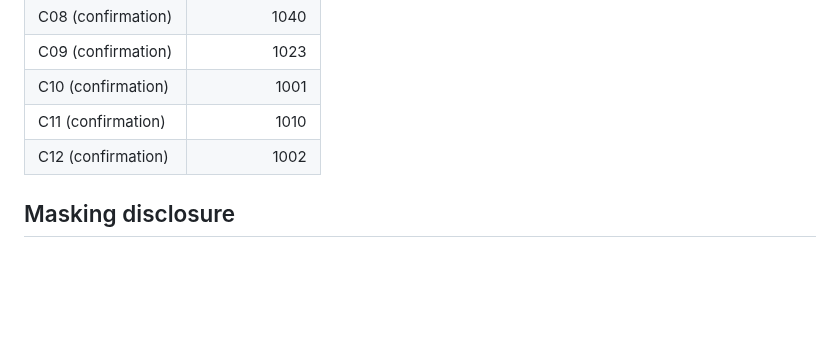
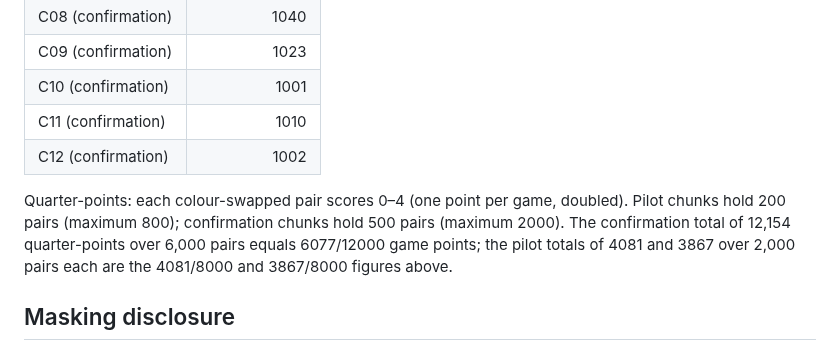
Before and after one commit to chris-moreton/rusty-rival, a Markdown page: docs/releases/v1.0.78.md, the part around the change. GitHub-like rendering; blank space fills up the shorter version.

Commit message:
Clarify quarter-point units in v1.0.78 evidence

```diff
--- a/docs/releases/v1.0.78.md
+++ b/docs/releases/v1.0.78.md
@@ -49,6 +49,8 @@ Independent confirmation: 12,000 games / 6,000 colour-swapped pairs at 10+0.1, T
 | C11 (confirmation) | 1010 |
 | C12 (confirmation) | 1002 |
 
+Quarter-points: each colour-swapped pair scores 0–4 (one point per game, doubled). Pilot chunks hold 200 pairs (maximum 800); confirmation chunks hold 500 pairs (maximum 2000). The confirmation total of 12,154 quarter-points over 6,000 pairs equals 6077/12000 game points; the pilot totals of 4081 and 3867 over 2,000 pairs each are the 4081/8000 and 3867/8000 figures above.
+
 ## Masking disclosure
 
 Carried forward: before the window-2 audit the auditor's key-shape dump of C01/config.json printed that chunk's fastchess stats block to the auditor's terminal; values were not recorded, used or quoted; no other outcome field was read before the stage completed. Disclosed in window-2-audit-2.json, window-2-binding-1.json, and to Chris.
```
